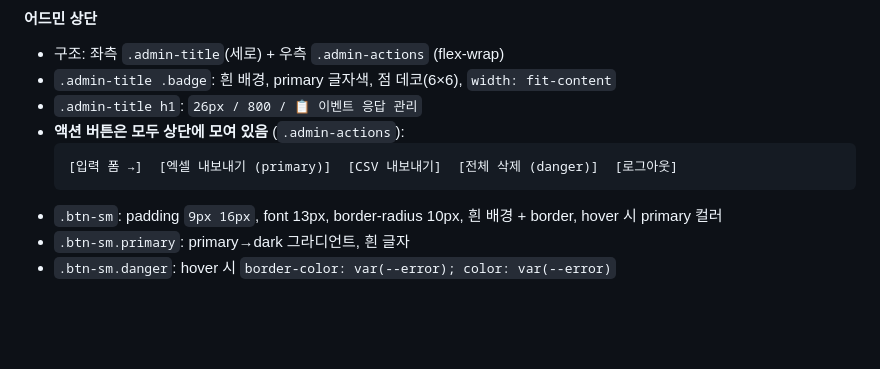
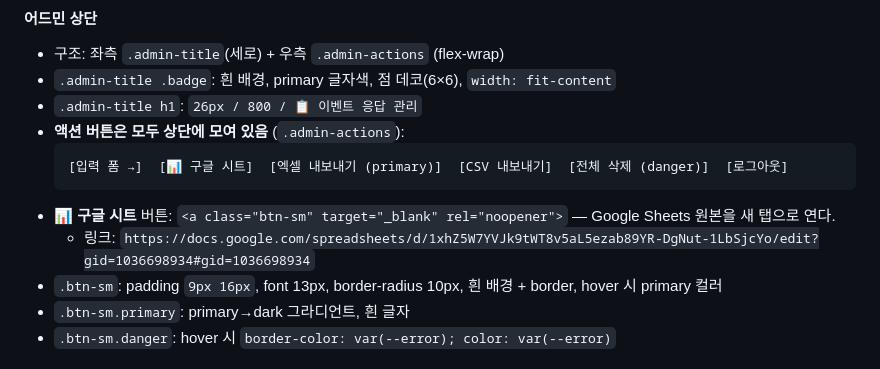
Before and after one commit to wolsey37/event-form-static, a Markdown page: event-prompt.md, the part around the change. GitHub-like rendering; blank space fills up the shorter version.

Commit message:
스펙 보정: 관리자 상단에 구글 시트 바로가기 버튼 추가
Co-Authored-By: Claude Opus 4.7 <noreply@anthropic.com>

````diff
--- a/event-prompt.md
+++ b/event-prompt.md
@@ -641,8 +641,10 @@ npx wrangler pages deploy . --project-name event-form-static --branch main
 - `.admin-title h1`: `26px / 800 / 📋 이벤트 응답 관리`
 - **액션 버튼은 모두 상단에 모여 있음** (`.admin-actions`):
   ```
-  [입력 폼 →]  [엑셀 내보내기 (primary)]  [CSV 내보내기]  [전체 삭제 (danger)]  [로그아웃]
+  [입력 폼 →]  [📊 구글 시트]  [엑셀 내보내기 (primary)]  [CSV 내보내기]  [전체 삭제 (danger)]  [로그아웃]
   ```
+- **📊 구글 시트** 버튼: `<a class="btn-sm" target="_blank" rel="noopener">` — Google Sheets 원본을 새 탭으로 연다.
+  - 링크: `https://docs.google.com/spreadsheets/d/1xhZ5W7YVJk9tWT8v5aL5ezab89YR-DgNut-1LbSjcYo/edit?gid=1036698934#gid=1036698934`
 - `.btn-sm`: padding `9px 16px`, font 13px, border-radius 10px, 흰 배경 + border, hover 시 primary 컬러
 - `.btn-sm.primary`: primary→dark 그라디언트, 흰 글자
 - `.btn-sm.danger`: hover 시 `border-color: var(--error); color: var(--error)`
````
